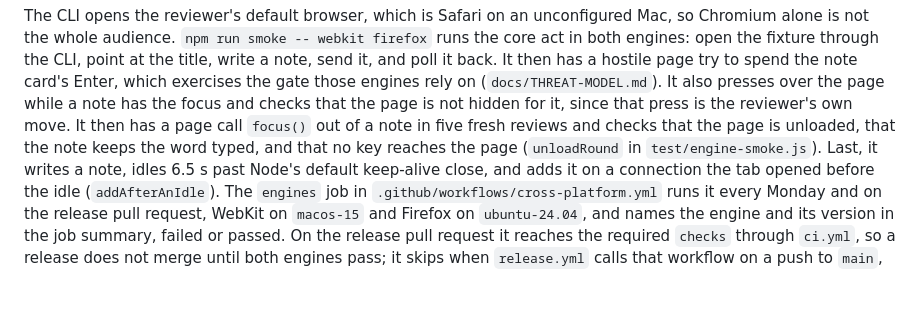
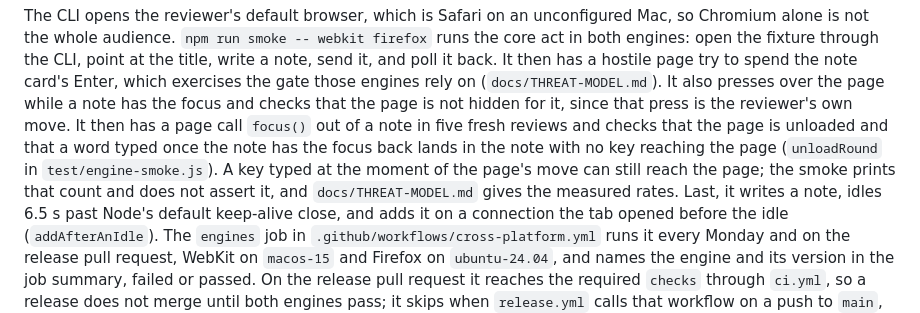
Before and after one commit to Abhijeet34/pointback, a Markdown page: README.md, the part around the change. Rendered like a GitHub page; blank space fills up the shorter version.

Commit message:
docs(threat-model): state the measured focus-steal residual in 0.1.7 (#100)

```diff
--- a/README.md
+++ b/README.md
@@ -310,7 +310,8 @@ The CLI opens the reviewer's default browser, which is Safari on an unconfigured
 `npm run smoke -- webkit firefox` runs the core act in both engines: open the fixture through the CLI, point at the title, write a note, send it, and poll it back.
 It then has a hostile page try to spend the note card's Enter, which exercises the gate those engines rely on (`docs/THREAT-MODEL.md`).
 It also presses over the page while a note has the focus and checks that the page is not hidden for it, since that press is the reviewer's own move.
-It then has a page call `focus()` out of a note in five fresh reviews and checks that the page is unloaded, that the note keeps the word typed, and that no key reaches the page (`unloadRound` in `test/engine-smoke.js`).
+It then has a page call `focus()` out of a note in five fresh reviews and checks that the page is unloaded and that a word typed once the note has the focus back lands in the note with no key reaching the page (`unloadRound` in `test/engine-smoke.js`).
+A key typed at the moment of the page's move can still reach the page; the smoke prints that count and does not assert it, and `docs/THREAT-MODEL.md` gives the measured rates.
 Last, it writes a note, idles 6.5 s past Node's default keep-alive close, and adds it on a connection the tab opened before the idle (`addAfterAnIdle`).
 The `engines` job in `.github/workflows/cross-platform.yml` runs it every Monday and on the release pull request, WebKit on `macos-15` and Firefox on `ubuntu-24.04`, and names the engine and its version in the job summary, failed or passed.
 On the release pull request it reaches the required `checks` through `ci.yml`, so a release does not merge until both engines pass; it skips when `release.yml` calls that workflow on a push to `main`, so the tag itself waits on the platform matrix alone.
```
Also changed, not shown: docs/ENGINEERING-NOTES.md (+1 -1 lines), docs/THREAT-MODEL.md (+12 -3 lines).
